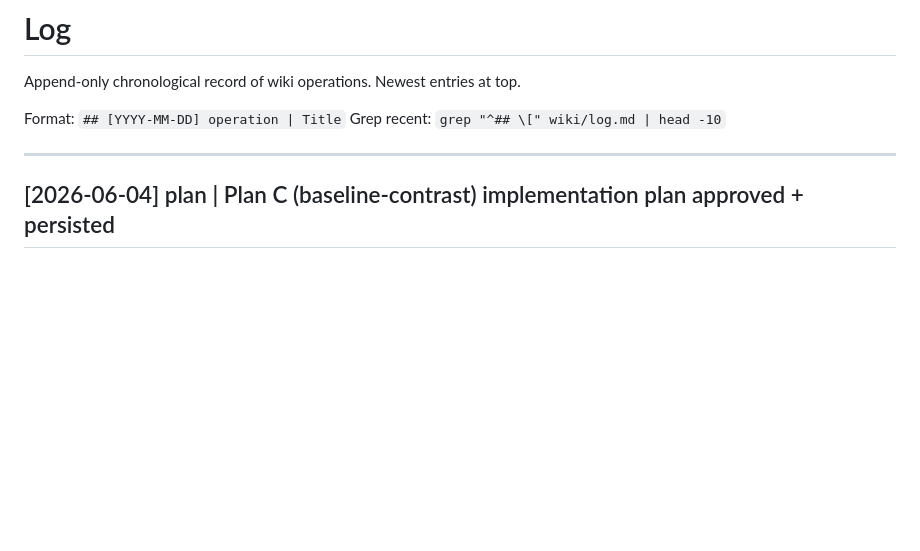
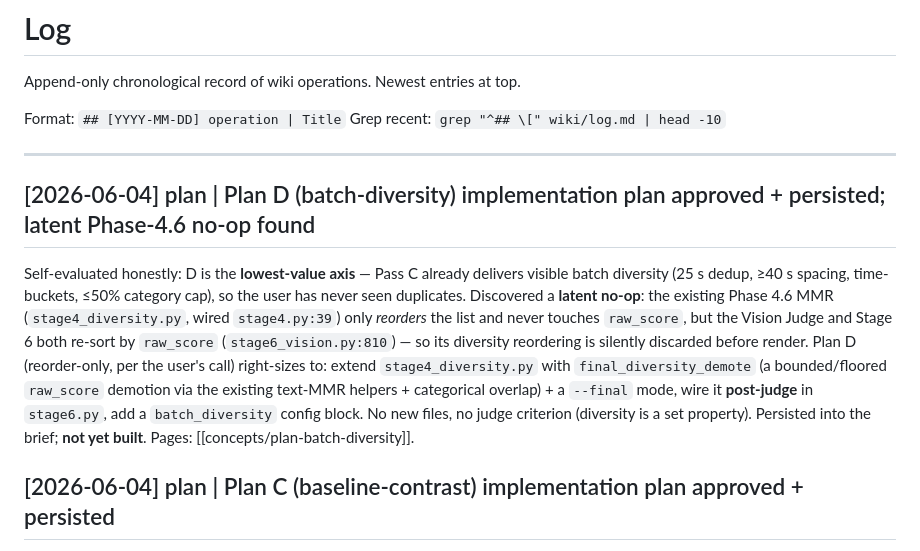
Before and after one commit to Notsosmartt-cmd/OpenClawStreamClipper, a Markdown page: AIclippingPipelineVault/wiki/log.md, the part around the change. GitHub-like rendering; blank space fills up the shorter version.

Commit message:
docs(wiki): persist approved Plan D (batch-diversity) plan + latent-override finding
Self-evaluated honestly: D is the lowest-value axis — Pass C already delivers
the visible batch diversity (25s dedup, >=40s spacing, time-buckets, <=50%
category cap), so no duplicates are seen. Discovered a latent no-op: the existing
Phase 4.6 MMR (stage4_diversity.py, wired stage4.py:39) only reorders the list
and never touches raw_score, but the Vision Judge and Stage 6 both re-sort by
raw_score (stage6_vision.py:810) -> its diversity reordering is silently discarded
before render.

Plan D (reorder-only, per the user's call): extend stage4_diversity.py with
final_diversity_demote (bounded/floored raw_score demotion via the existing
text-MMR helpers + categorical overlap) + a --final mode, wire it post-judge in
stage6.py, add a batch_diversity config block. No new files, no judge criterion.

Plan only - not yet built. log updated.

Co-Authored-By: Claude Opus 4.8 (1M context) <noreply@anthropic.com>

```diff
--- a/AIclippingPipelineVault/wiki/log.md
+++ b/AIclippingPipelineVault/wiki/log.md
@@ -6,6 +6,9 @@ Format: `## [YYYY-MM-DD] operation | Title`
 Grep recent: `grep "^## \[" wiki/log.md | head -10`
 
 ---
+
+## [2026-06-04] plan | Plan D (batch-diversity) implementation plan approved + persisted; latent Phase-4.6 no-op found
+Self-evaluated honestly: D is the **lowest-value axis** — Pass C already delivers visible batch diversity (25 s dedup, ≥40 s spacing, time-buckets, ≤50% category cap), so the user has never seen duplicates. Discovered a **latent no-op**: the existing Phase 4.6 MMR (`stage4_diversity.py`, wired `stage4.py:39`) only *reorders* the list and never touches `raw_score`, but the Vision Judge and Stage 6 both re-sort by `raw_score` (`stage6_vision.py:810`) — so its diversity reordering is silently discarded before render. Plan D (reorder-only, per the user's call) right-sizes to: extend `stage4_diversity.py` with `final_diversity_demote` (a bounded/floored `raw_score` demotion via the existing text-MMR helpers + categorical overlap) + a `--final` mode, wire it **post-judge** in `stage6.py`, add a `batch_diversity` config block. No new files, no judge criterion (diversity is a set property). Persisted into the brief; **not yet built**. Pages: [[concepts/plan-batch-diversity]].
 
 ## [2026-06-04] plan | Plan C (baseline-contrast) implementation plan approved + persisted
 Turned the [[concepts/plan-baseline-contrast]] brief into a concrete, approved implementation plan. Core mechanism (our most novel axis): compute a per-VOD baseline once, then **boost-only** moments that deviate from the streamer's own norm. MVP signals are cheap + already-computed and **orthogonal to the M1 speaker boost** (no double-count): two-sided speaking-rate z-deviation, topic shift (conversation_shape TextTiling boundaries), genre shift (segment-type change). New `scripts/lib/baseline_contrast.py` (`compute_baseline` + `evaluate`, mirrors `arc_completeness.py`); edits to `stage4_moments.py` (one-time baseline + Pass C apply), `vlm_judge.py`/`stage5_5_judge.py` (a "more-surprising-than-this-streamer's-norm" judge criterion + card hint), `config/selection_axes.json`. Audio-loudness RMS + per-segment-type baselines + semantic-drift embeddings deferred to Phase 2. Persisted into the brief; **not yet built** (awaiting go-ahead). Pages: [[concepts/plan-baseline-contrast]].
```
Also changed, not shown: 1 other file.
